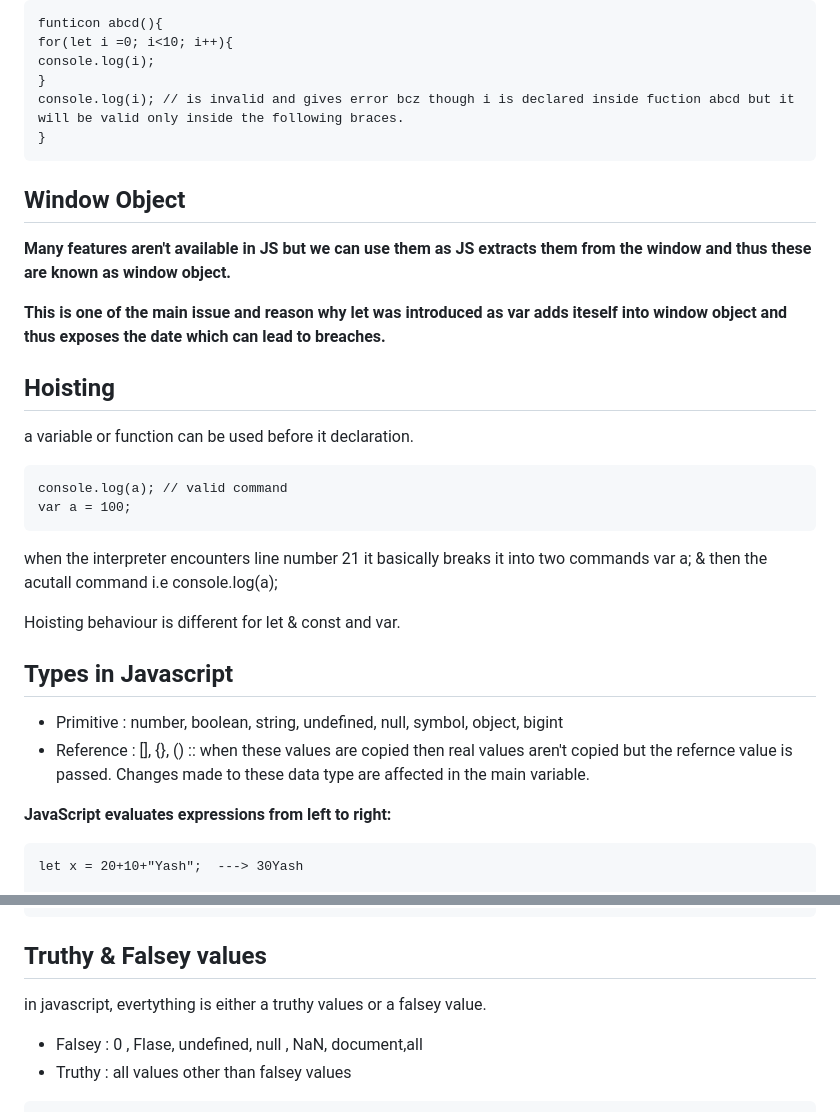
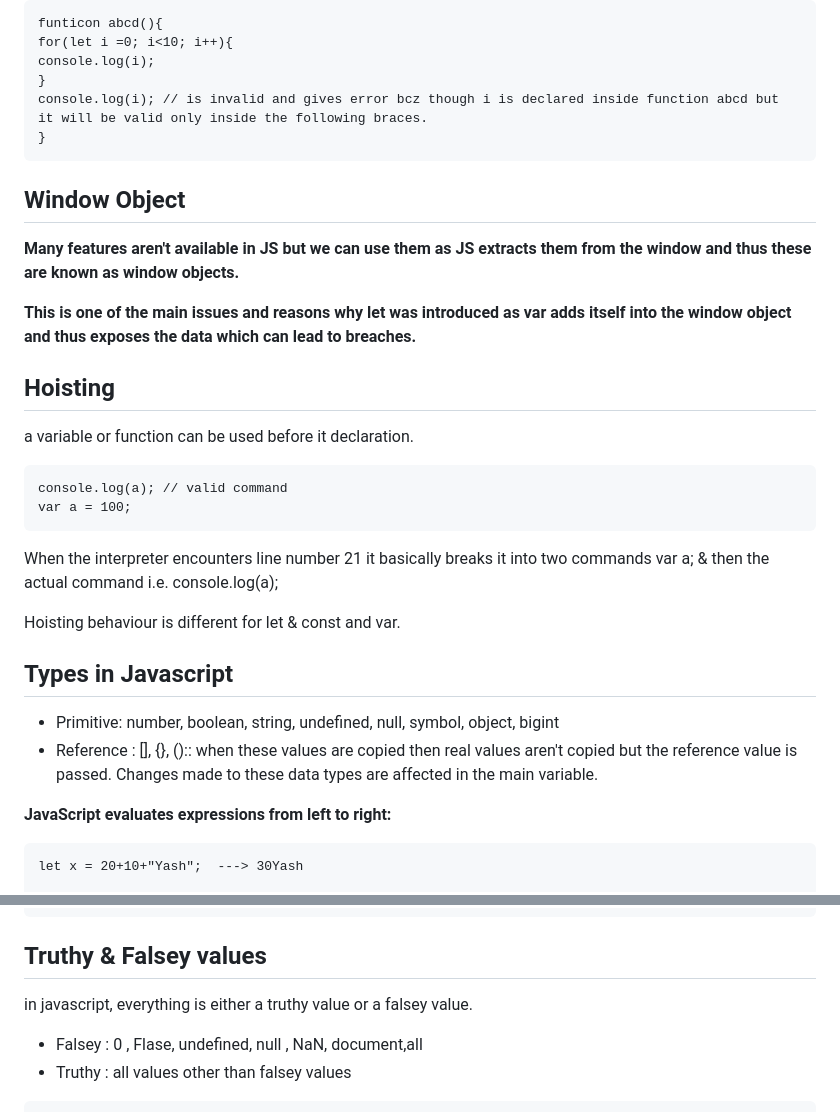
Before and after one commit to syash7202/Javascript, a Markdown page: readme.md, 2 parts joined by grey strips. Rendered like a GitHub page.

````diff
--- a/readme.md
+++ b/readme.md
@@ -38,15 +38,15 @@ funticon abcd(){
 for(let i =0; i<10; i++){
 console.log(i);
 }
-console.log(i); // is invalid and gives error bcz though i is declared inside fuction abcd but it will be valid only inside the following braces.
+console.log(i); // is invalid and gives error bcz though i is declared inside function abcd but it will be valid only inside the following braces.
 }
 ```
 
 ## Window Object
 
-**Many features aren't available in JS but we can use them as JS extracts them from the window and thus these are known as window object.**
+**Many features aren't available in JS but we can use them as JS extracts them from the window and thus these are known as window objects.**
 
-**This is one of the main issue and reason why let was introduced as var adds iteself into window object and thus exposes the date which can lead to breaches.**
+**This is one of the main issues and reasons why let was introduced as var adds itself into the window object and thus exposes the data which can lead to breaches.**
 
 ## Hoisting
 
@@ -57,15 +57,15 @@ console.log(a); // valid command
 var a = 100;
 ```
 
-when the interpreter encounters line number 21 it basically breaks it into two commands
-var a; & then the acutall command i.e console.log(a);
+When the interpreter encounters line number 21 it basically breaks it into two commands
+var a; & then the actual command i.e. console.log(a);
 
 Hoisting behaviour is different for let & const and var.
 
 ## Types in Javascript
 
-- Primitive : number, boolean, string, undefined, null, symbol, object, bigint
-- Reference : [], {}, () :: when these values are copied then real values aren't copied but the refernce value is passed. Changes made to these data type are affected in the main variable.
+- Primitive: number, boolean, string, undefined, null, symbol, object, bigint
+- Reference : [], {}, ():: when these values are copied then real values aren't copied but the reference value is passed. Changes made to these data types are affected in the main variable.
 
 **JavaScript evaluates expressions from left to right:**
 
@@ -92,7 +92,7 @@ else{
 
 ## Truthy & Falsey values
 
-in javascript, evertything is either a truthy values or a falsey value.
+in javascript, everything is either a truthy value or a falsey value.
 
 - Falsey : 0 , Flase, undefined, null , NaN, document,all
 - Truthy : all values other than falsey values
````
